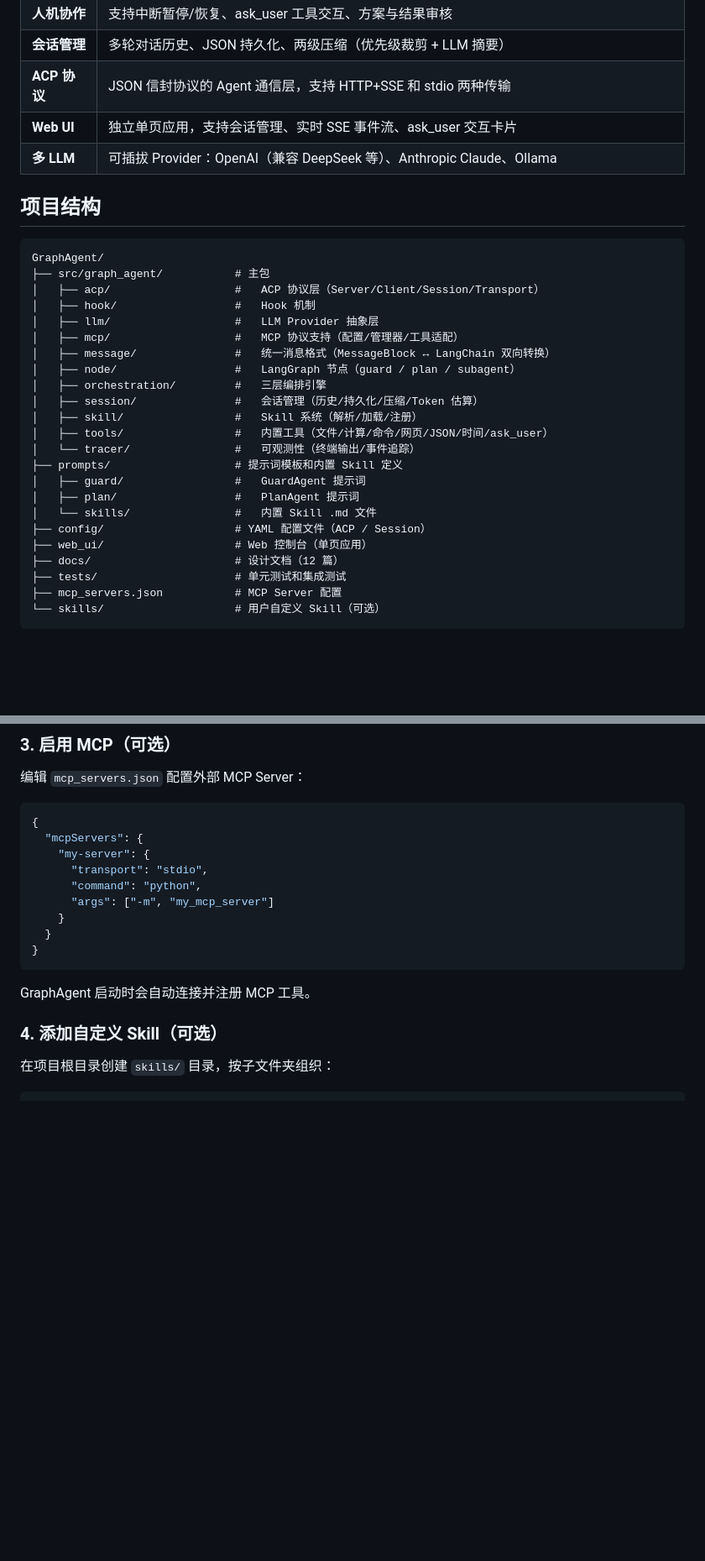
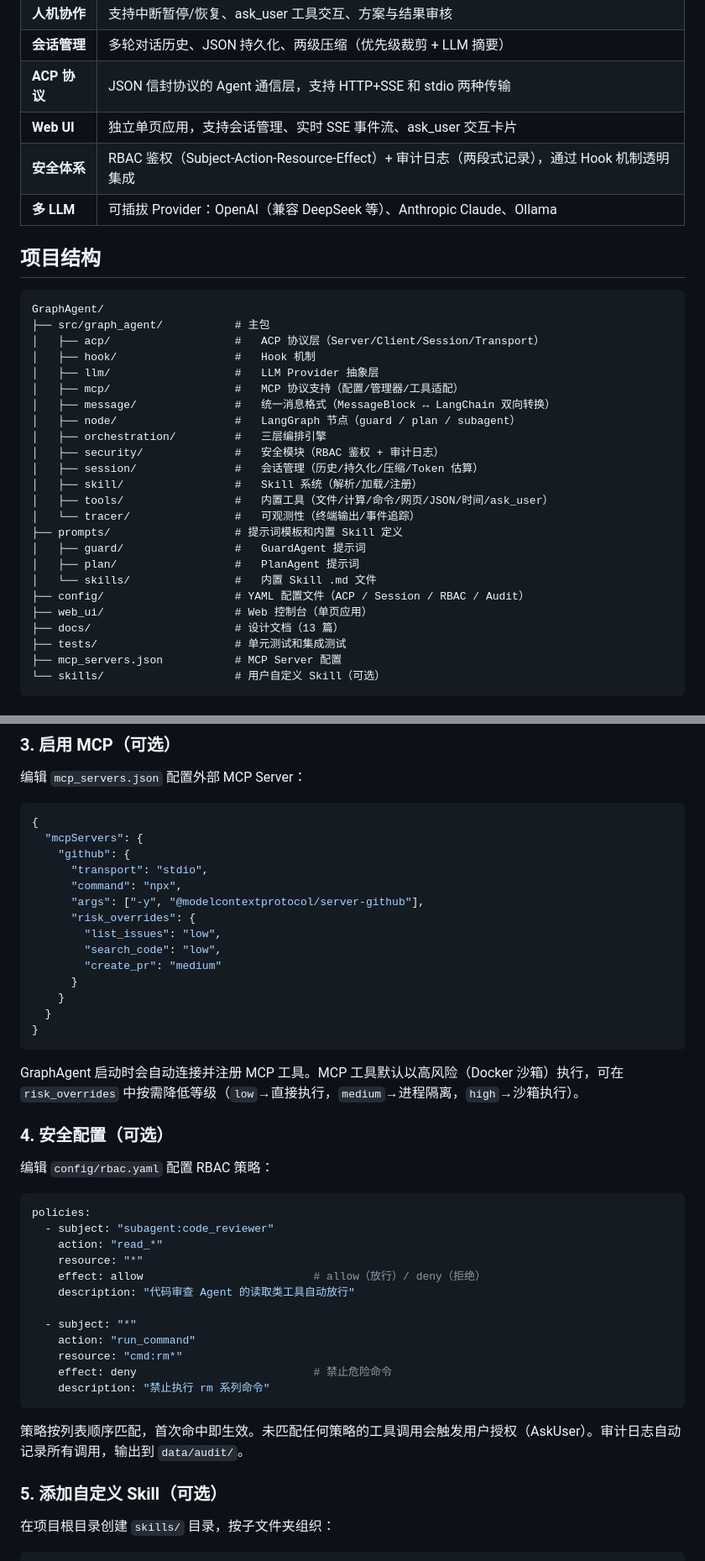
Before and after one commit to SuGuoXiong/GraphAgent, a Markdown page: README.md, 2 parts joined by grey strips. Shown at 84% size. Drawn GitHub-style; blank space fills up the shorter version.

Commit message:
在README中增加安全相关功能介绍

````diff
--- a/README.md
+++ b/README.md
@@ -15,6 +15,7 @@
 | **会话管理** | 多轮对话历史、JSON 持久化、两级压缩（优先级裁剪 + LLM 摘要） |
 | **ACP 协议** | JSON 信封协议的 Agent 通信层，支持 HTTP+SSE 和 stdio 两种传输 |
 | **Web UI** | 独立单页应用，支持会话管理、实时 SSE 事件流、ask_user 交互卡片 |
+| **安全体系** | RBAC 鉴权（Subject-Action-Resource-Effect）+ 审计日志（两段式记录），通过 Hook 机制透明集成 |
 | **多 LLM** | 可插拔 Provider：OpenAI（兼容 DeepSeek 等）、Anthropic Claude、Ollama |
 
 ## 项目结构
@@ -29,6 +30,7 @@ GraphAgent/
 │   ├── message/               #   统一消息格式（MessageBlock ↔ LangChain 双向转换）
 │   ├── node/                  #   LangGraph 节点（guard / plan / subagent）
 │   ├── orchestration/         #   三层编排引擎
+│   ├── security/              #   安全模块（RBAC 鉴权 + 审计日志）
 │   ├── session/               #   会话管理（历史/持久化/压缩/Token 估算）
 │   ├── skill/                 #   Skill 系统（解析/加载/注册）
 │   ├── tools/                 #   内置工具（文件/计算/命令/网页/JSON/时间/ask_user）
@@ -37,9 +39,9 @@ GraphAgent/
 │   ├── guard/                 #   GuardAgent 提示词
 │   ├── plan/                  #   PlanAgent 提示词
 │   └── skills/                #   内置 Skill .md 文件
-├── config/                    # YAML 配置文件（ACP / Session）
+├── config/                    # YAML 配置文件（ACP / Session / RBAC / Audit）
 ├── web_ui/                    # Web 控制台（单页应用）
-├── docs/                      # 设计文档（12 篇）
+├── docs/                      # 设计文档（13 篇）
 ├── tests/                     # 单元测试和集成测试
 ├── mcp_servers.json           # MCP Server 配置
 └── skills/                    # 用户自定义 Skill（可选）
@@ -82,18 +84,44 @@ make dev
 ```json
 {
   "mcpServers": {
-    "my-server": {
+    "github": {
       "transport": "stdio",
-      "command": "python",
-      "args": ["-m", "my_mcp_server"]
+      "command": "npx",
+      "args": ["-y", "@modelcontextprotocol/server-github"],
+      "risk_overrides": {
+        "list_issues": "low",
+        "search_code": "low",
+        "create_pr": "medium"
+      }
     }
   }
 }
 ```
 
-GraphAgent 启动时会自动连接并注册 MCP 工具。
+GraphAgent 启动时会自动连接并注册 MCP 工具。MCP 工具默认以高风险（Docker 沙箱）执行，可在 `risk_overrides` 中按需降低等级（`low`→直接执行，`medium`→进程隔离，`high`→沙箱执行）。
 
-### 4. 添加自定义 Skill（可选）
+### 4. 安全配置（可选）
+
+编辑 `config/rbac.yaml` 配置 RBAC 策略：
+
+```yaml
+policies:
+  - subject: "subagent:code_reviewer"
+    action: "read_*"
+    resource: "*"
+    effect: allow                          # allow（放行）/ deny（拒绝）
+    description: "代码审查 Agent 的读取类工具自动放行"
+
+  - subject: "*"
+    action: "run_command"
+    resource: "cmd:rm*"
+    effect: deny                           # 禁止危险命令
+    description: "禁止执行 rm 系列命令"
+```
+
+策略按列表顺序匹配，首次命中即生效。未匹配任何策略的工具调用会触发用户授权（AskUser）。审计日志自动记录所有调用，输出到 `data/audit/`。
+
+### 5. 添加自定义 Skill（可选）
 
 在项目根目录创建 `skills/` 目录，按子文件夹组织：
 
````
Also changed, not shown: other parts of README.md (+1 -0 lines).
